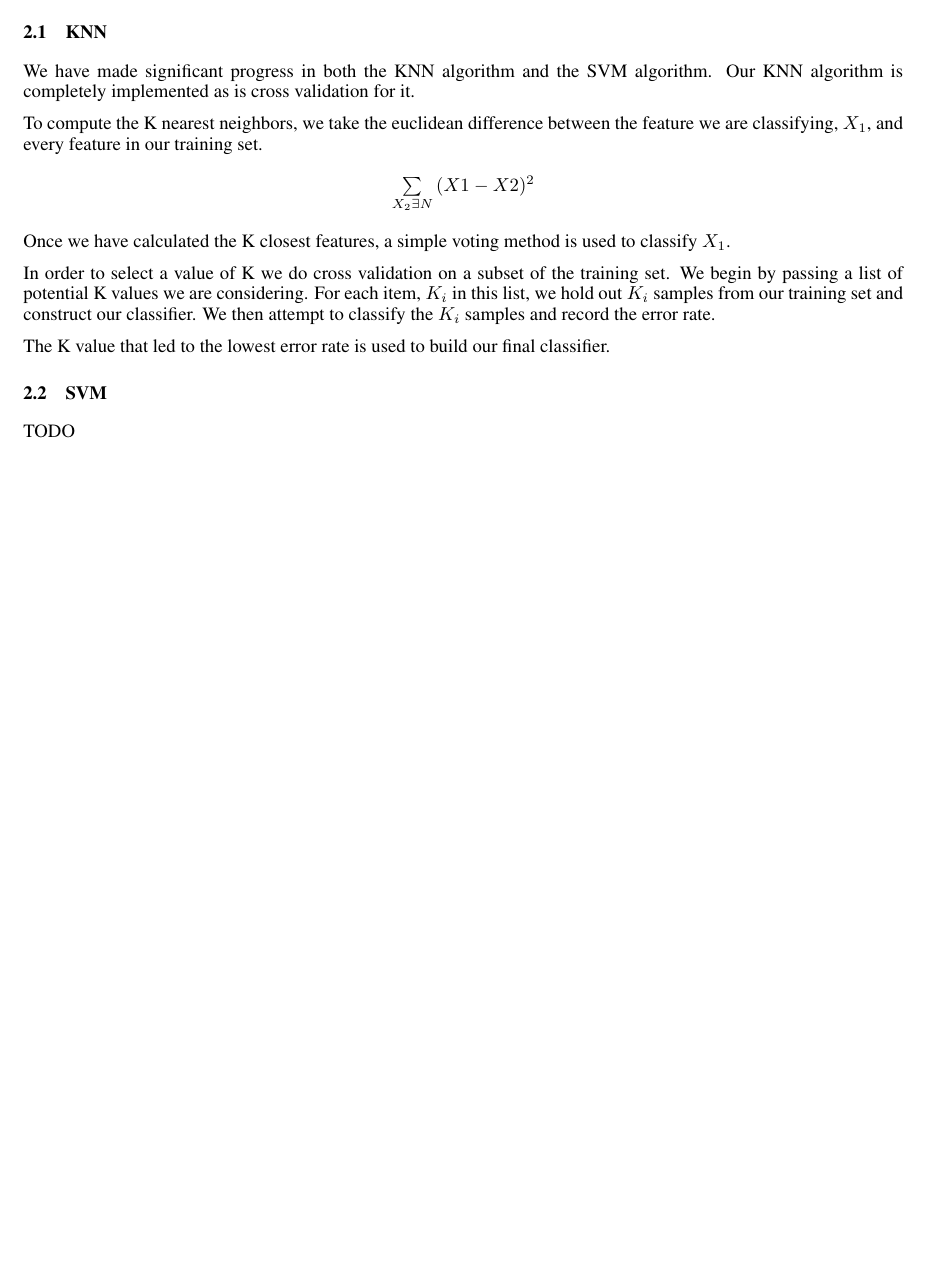
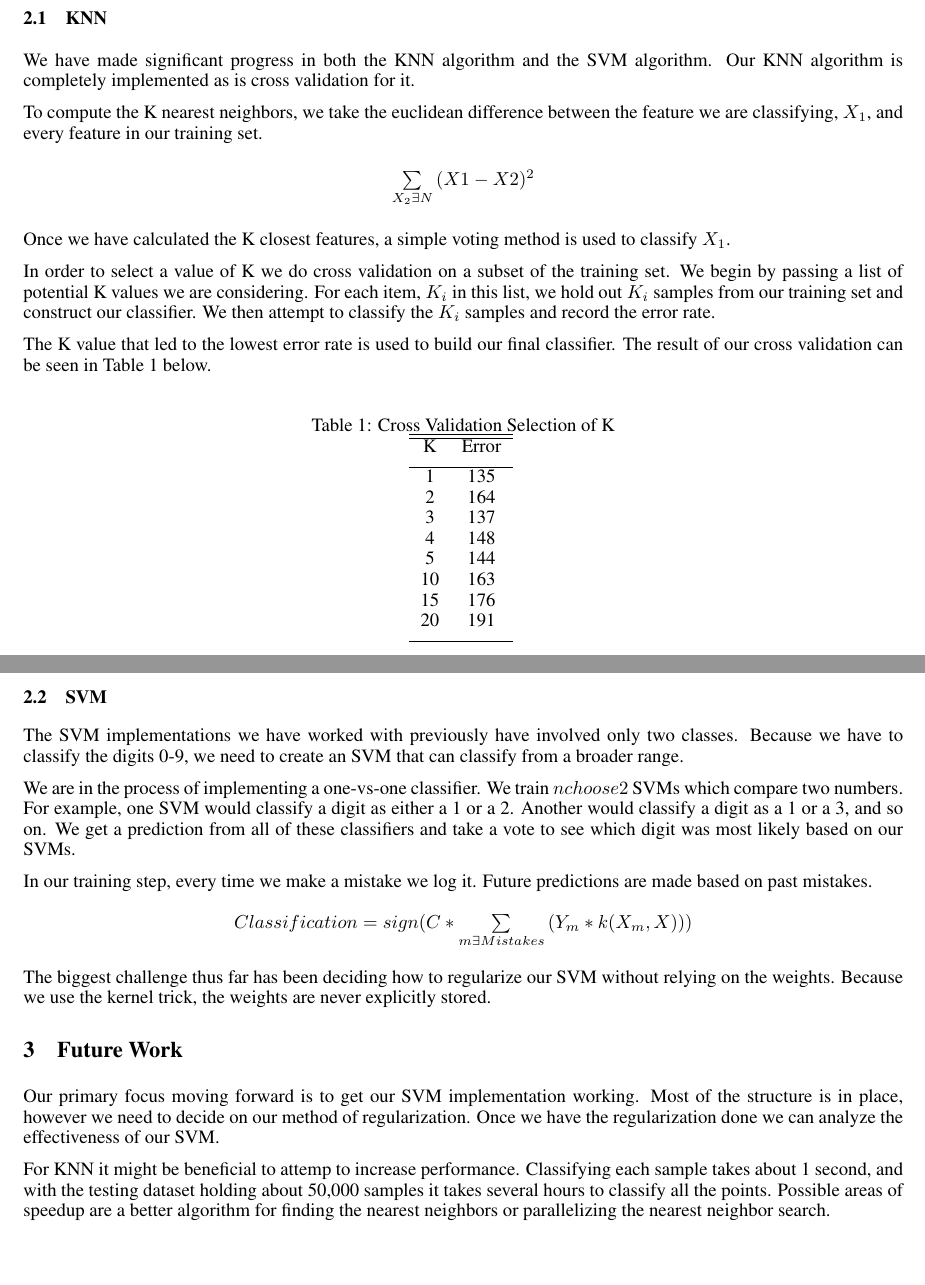
Before and after one commit to JavierCrisostomo/Digit-Recognition, a LaTeX document (milestone.tex): part of the page before the commit and two parts of pages 1 and 2 of 2 after it, the two joined at a grey line, cut so that both start at the same text, the shorter picture padded with empty space. The pictures show the PDF file milestone.pdf that the author committed with the source.

Commit message:
Updating milestone writeup

```diff
--- a/milestone.tex
+++ b/milestone.tex
@@ -58,11 +58,48 @@ Once we have calculated the K closest features, a simple voting method is used t
 
 In order to select a value of K we do cross validation on a subset of the training set. We begin by passing a list of potential K values we are considering. For each item, $K_i$ in this list, we hold out $K_i$ samples from our training set and construct our classifier. We then attempt to classify the $K_i$ samples and record the error rate.
 
-The K value that led to the lowest error rate is used to build our final classifier.
+The K value that led to the lowest error rate is used to build our final classifier. The result of our cross validation can be seen in Table 1 below.
+
+\begin{table}[ht]
+\caption{Cross Validation Selection of K} % title of Table
+\centering  % used for centering table
+\begin{tabular}{c c}
+\hline\hline
+K & Error \\ [1.0ex]
+\hline
+1 & 135 \\
+2 & 164 \\
+3 & 137 \\
+4 & 148 \\
+5 & 144 \\
+10 & 163 \\
+15 & 176 \\
+20 & 191 \\ [1ex]
+\hline
+\end{tabular}
+\label{table:nonlin}
+\end{table}
 
 \subsection{SVM}
 
-TODO
+The SVM implementations we have worked with previously have involved only two classes. Because we have to classify the digits 0-9, we need to create an SVM that can classify from a broader range.
+
+We are in the process of implementing a one-vs-one classifier. We train $n choose 2$ SVMs which compare two numbers. For example, one SVM would classify a digit as either a 1 or a 2. Another would classify a digit as a 1 or a 3, and so on. We get a prediction from all of these classifiers and take a vote to see which digit was most likely based on our SVMs.
+
+In our training step, every time we make a mistake we log it. Future predictions are made based on past mistakes.
+
+\begin{center}
+$Classification = sign(C * \sum\limits_{m \exists Mistakes} {(Y_m * k(X_m, X))})$
+\end{center}
+
+The biggest challenge thus far has been deciding how to regularize our SVM without relying on the weights. Because we use the kernel trick, the weights are never explicitly stored.
+
+\section{Future Work}
+
+Our primary focus moving forward is to get our SVM implementation working. Most of the structure is in place, however we need to decide on our method of regularization. Once we have the regularization done we can analyze the effectiveness of our SVM.
+
+For KNN it might be beneficial to attemp to increase performance. Classifying each sample takes about 1 second, and with the testing dataset holding about 50,000 samples it takes several hours to classify all the points. Possible areas of speedup are a better algorithm for finding the nearest neighbors or parallelizing the nearest neighbor search.
+
 
 \begingroup
 \renewcommand{\section}[2]{}%
```
Also changed, not shown: milestone.pdf, milestone.tex (2 more changed lines).
